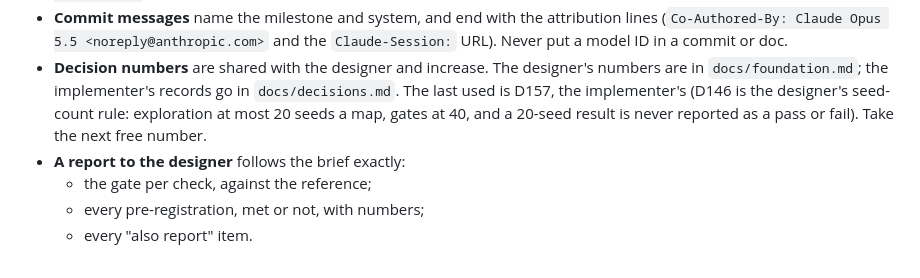
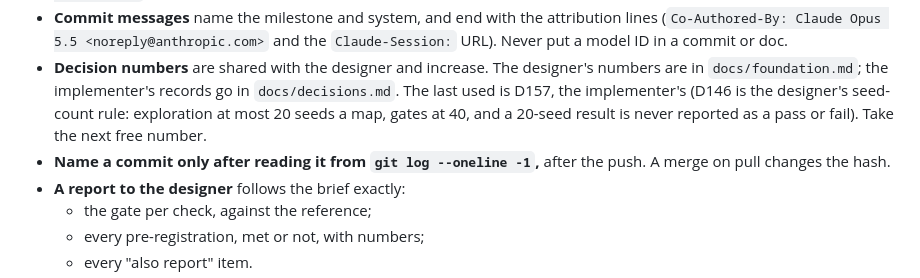
Before and after one commit to tenebrius/Hinterlands, a Markdown page: docs/implementer-context.md, the part around the change. Drawn GitHub-style.

Commit message:
Implementer context: read the commit hash from git before naming it in a message
Co-Authored-By: Claude Opus 5.5 <noreply@anthropic.com>
Claude-Session: https://claude.ai/code/session_014BA7MX2NmHLKnGyB3DXHv5

```diff
--- a/docs/implementer-context.md
+++ b/docs/implementer-context.md
@@ -11,6 +11,7 @@ Last updated: 2026-10-24. D157: the wool series' gate failed on map 3's spacing;
 - **Push to both branches:** `git push -q origin HEAD:main HEAD:ccr-518ddadf-lg74ka`. Pull `main` first (`git pull -q origin main`); the designer commits there too.
 - **Commit messages** name the milestone and system, and end with the attribution lines (`Co-Authored-By: Claude Opus 5.5 <noreply@anthropic.com>` and the `Claude-Session:` URL). Never put a model ID in a commit or doc.
 - **Decision numbers** are shared with the designer and increase. The designer's numbers are in `docs/foundation.md`; the implementer's records go in `docs/decisions.md`. The last used is D157, the implementer's (D146 is the designer's seed-count rule: exploration at most 20 seeds a map, gates at 40, and a 20-seed result is never reported as a pass or fail). Take the next free number.
+- **Name a commit only after reading it from `git log --oneline -1`,** after the push. A merge on pull changes the hash.
 - **A report to the designer** follows the brief exactly:
   - the gate per check, against the reference;
   - every pre-registration, met or not, with numbers;
```
